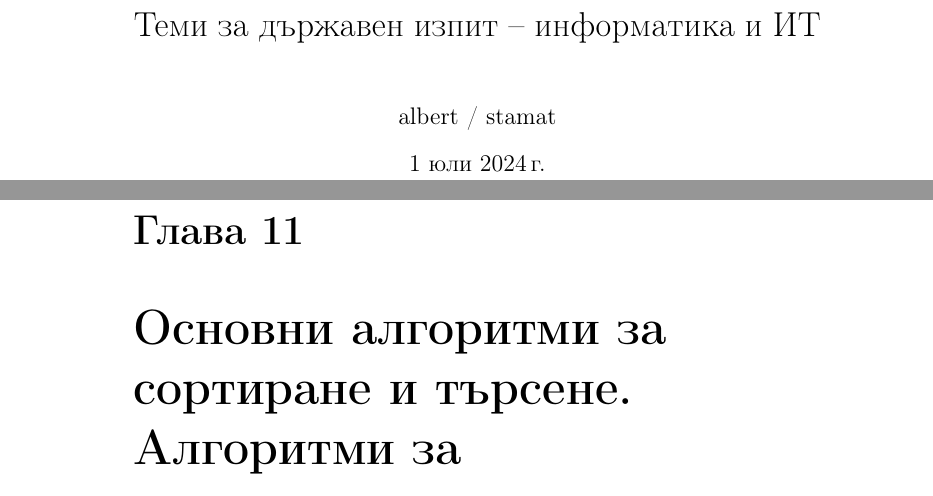
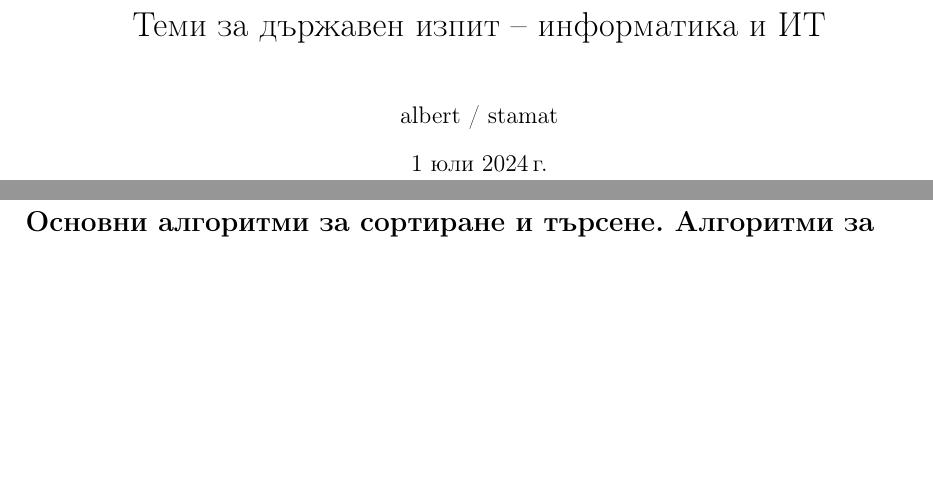
Before and after one commit to aastefanov/darzhaven, a LaTeX document (inf/inf.tex, which reads common/packages.tex, common/style.tex): two parts of pages 1 and 14 of 14 before the commit and two parts of pages 1 and 13 of 13 after it, joined at a grey line, cut so that both start at the same text, the shorter picture padded with empty space. Compiled offline with pdfLaTeX.

Commit message:
Change margins and title formatting

```diff
--- a/common/packages.tex
+++ b/common/packages.tex
@@ -33,3 +33,5 @@
 \usepackage[page,toc,titletoc,title]{appendix}
 
 \usepackage{import}
+
+\usepackage{sectsty}
--- a/common/style.tex
+++ b/common/style.tex
@@ -20,3 +20,8 @@
 \renewcommand\qedsymbol{}
 
 \setcounter{tocdepth}{1}
+
+\chapternumberfont{\large}
+\chaptertitlefont{\Large}
+
+\usepackage[margin=2.5cm]{geometry}
```
